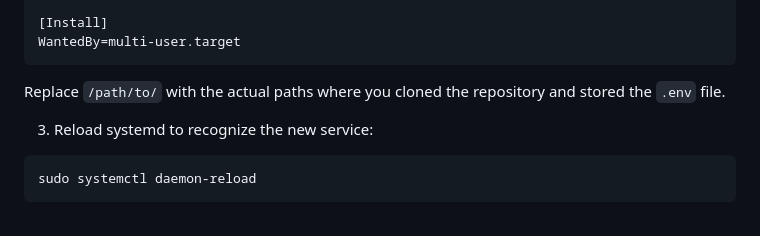
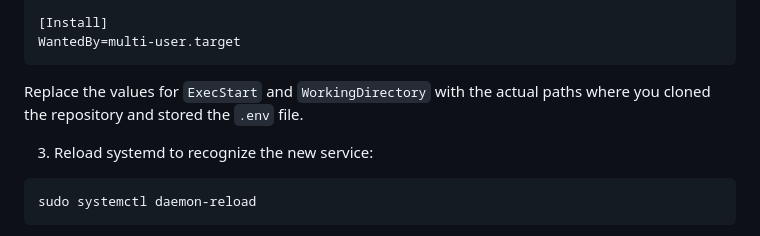
Before and after one commit to bitvora/haven, a Markdown page: README.md, the part around the change. Drawn GitHub-style.

Commit message:
reword path replamenct explanation

````diff
--- a/README.md
+++ b/README.md
@@ -102,7 +102,7 @@ Restart=always
 WantedBy=multi-user.target
 ```
 
-Replace `/path/to/` with the actual paths where you cloned the repository and stored the `.env` file.
+Replace the values for `ExecStart` and `WorkingDirectory` with the actual paths where you cloned the repository and stored the `.env` file.
 
 3. Reload systemd to recognize the new service:
 
````
